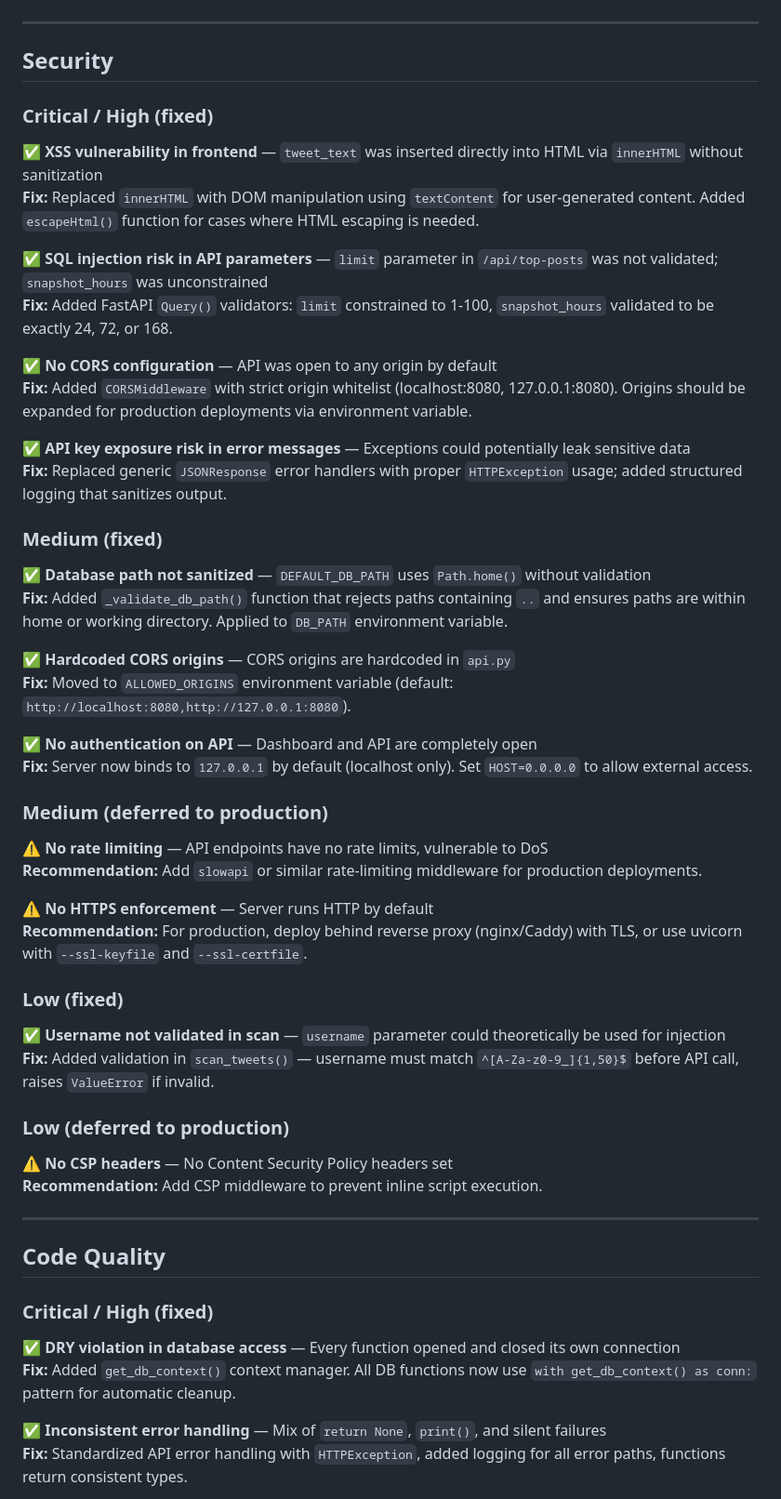
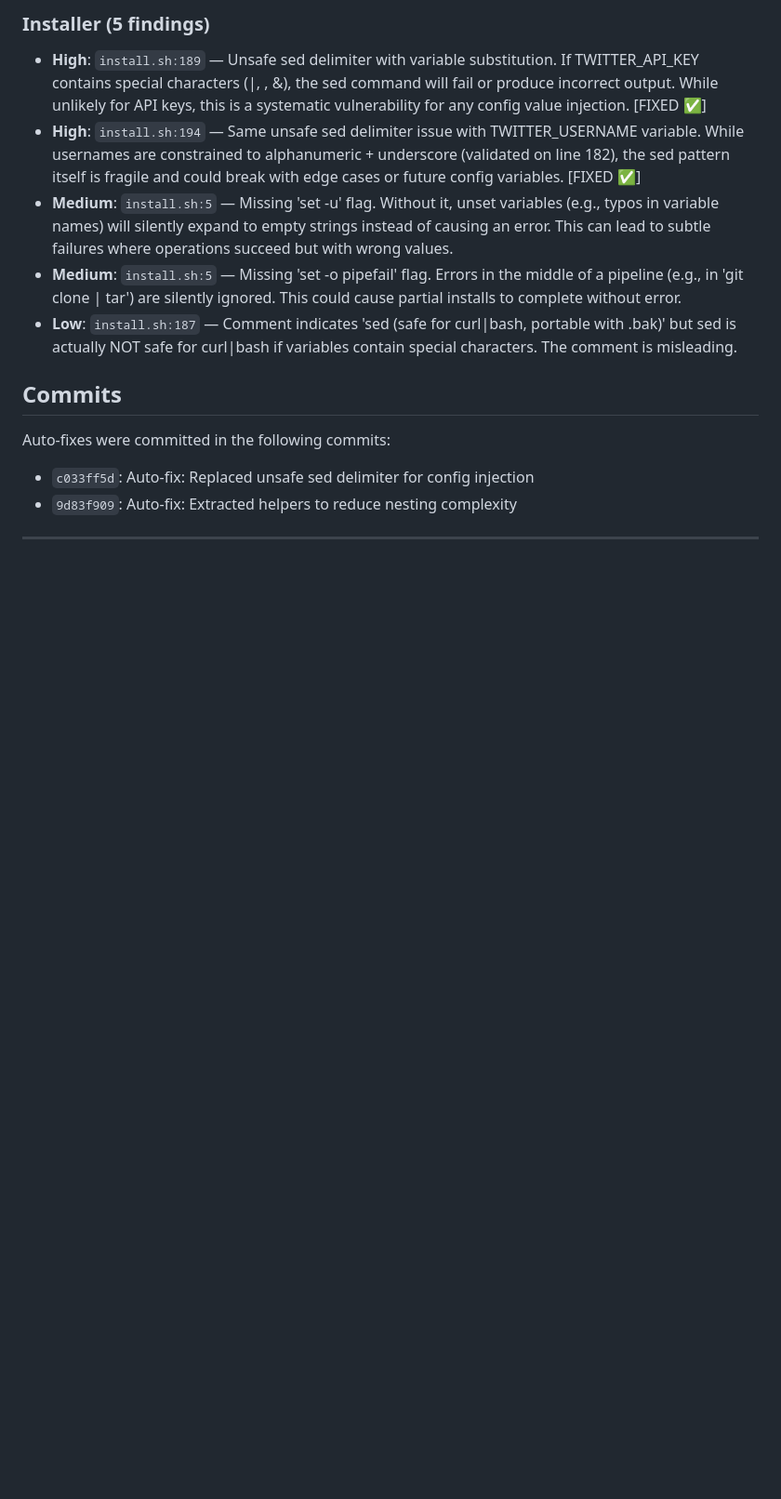
Before and after one commit to tibor-ai/cypherpulse, a Markdown page: QA-REPORT.md, the part around one of its changes. Shown at 93% size. Rendered like a GitHub page; blank space fills up the shorter version.

Commit message:
QA Report for 2026-03-16

```diff
--- a/QA-REPORT.md
+++ b/QA-REPORT.md
@@ -8,60 +169,15 @@ All addressable Medium and Low issues resolved (commit `36e1029`).
+### Installer (5 findings)
+
+- **High**: `install.sh:189` — Unsafe sed delimiter with variable substitution. If TWITTER_API_KEY contains special characters (|, \, &), the sed command will fail or produce incorrect output. While unlikely for API keys, this is a systematic vulnerability for any config value injection. [FIXED ✅]
+- **High**: `install.sh:194` — Same unsafe sed delimiter issue with TWITTER_USERNAME variable. While usernames are constrained to alphanumeric + underscore (validated on line 182), the sed pattern itself is fragile and could break with edge cases or future config variables. [FIXED ✅]
+- **Medium**: `install.sh:5` — Missing 'set -u' flag. Without it, unset variables (e.g., typos in variable names) will silently expand to empty strings instead of causing an error. This can lead to subtle failures where operations succeed but with wrong values.
+- **Medium**: `install.sh:5` — Missing 'set -o pipefail' flag. Errors in the middle of a pipeline (e.g., in 'git clone | tar') are silently ignored. This could cause partial installs to complete without error.
+- **Low**: `install.sh:187` — Comment indicates 'sed (safe for curl|bash, portable with .bak)' but sed is actually NOT safe for curl|bash if variables contain special characters. The comment is misleading.
+
+## Commits
+
+Auto-fixes were committed in the following commits:
+- `c033ff5d`: Auto-fix: Replaced unsafe sed delimiter for config injection
+- `9d83f909`: Auto-fix: Extracted helpers to reduce nesting complexity
 
 ---
-
-## Security
-
-### Critical / High (fixed)
-
-✅ **XSS vulnerability in frontend** — `tweet_text` was inserted directly into HTML via `innerHTML` without sanitization
-**Fix:** Replaced `innerHTML` with DOM manipulation using `textContent` for user-generated content. Added `escapeHtml()` function for cases where HTML escaping is needed.
-
-✅ **SQL injection risk in API parameters** — `limit` parameter in `/api/top-posts` was not validated; `snapshot_hours` was unconstrained
-**Fix:** Added FastAPI `Query()` validators: `limit` constrained to 1-100, `snapshot_hours` validated to be exactly 24, 72, or 168.
-
-✅ **No CORS configuration** — API was open to any origin by default
-**Fix:** Added `CORSMiddleware` with strict origin whitelist (localhost:8080, 127.0.0.1:8080). Origins should be expanded for production deployments via environment variable.
-
-✅ **API key exposure risk in error messages** — Exceptions could potentially leak sensitive data
-**Fix:** Replaced generic `JSONResponse` error handlers with proper `HTTPException` usage; added structured logging that sanitizes output.
-
-### Medium (fixed)
-
-✅ **Database path not sanitized** — `DEFAULT_DB_PATH` uses `Path.home()` without validation
-**Fix:** Added `_validate_db_path()` function that rejects paths containing `..` and ensures paths are within home or working directory. Applied to `DB_PATH` environment variable.
-
-✅ **Hardcoded CORS origins** — CORS origins are hardcoded in `api.py`
-**Fix:** Moved to `ALLOWED_ORIGINS` environment variable (default: `http://localhost:8080,http://127.0.0.1:8080`).
-
-✅ **No authentication on API** — Dashboard and API are completely open
-**Fix:** Server now binds to `127.0.0.1` by default (localhost only). Set `HOST=0.0.0.0` to allow external access.
-
-### Medium (deferred to production)
-
-⚠️ **No rate limiting** — API endpoints have no rate limits, vulnerable to DoS
-**Recommendation:** Add `slowapi` or similar rate-limiting middleware for production deployments.
-
-⚠️ **No HTTPS enforcement** — Server runs HTTP by default
-**Recommendation:** For production, deploy behind reverse proxy (nginx/Caddy) with TLS, or use uvicorn with `--ssl-keyfile` and `--ssl-certfile`.
-
-### Low (fixed)
-
-✅ **Username not validated in scan** — `username` parameter could theoretically be used for injection
-**Fix:** Added validation in `scan_tweets()` — username must match `^[A-Za-z0-9_]{1,50}$` before API call, raises `ValueError` if invalid.
-
-### Low (deferred to production)
-
-⚠️ **No CSP headers** — No Content Security Policy headers set
-**Recommendation:** Add CSP middleware to prevent inline script execution.
-
----
-
-## Code Quality
-
-### Critical / High (fixed)
-
-✅ **DRY violation in database access** — Every function opened and closed its own connection
-**Fix:** Added `get_db_context()` context manager. All DB functions now use `with get_db_context() as conn:` pattern for automatic cleanup.
-
-✅ **Inconsistent error handling** — Mix of `return None`, `print()`, and silent failures
-**Fix:** Standardized API error handling with `HTTPException`, added logging for all error paths, functions return consistent types.
-
```
Also changed, not shown: other parts of QA-REPORT.md (+166 -195 lines).
